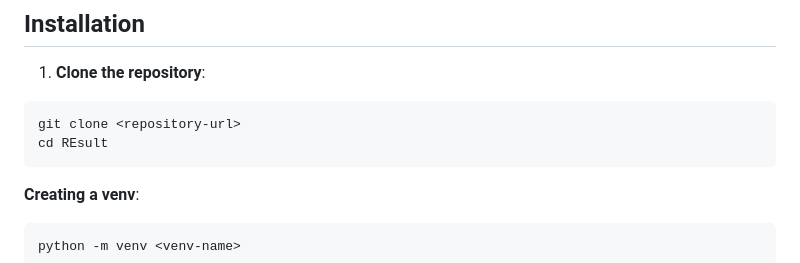
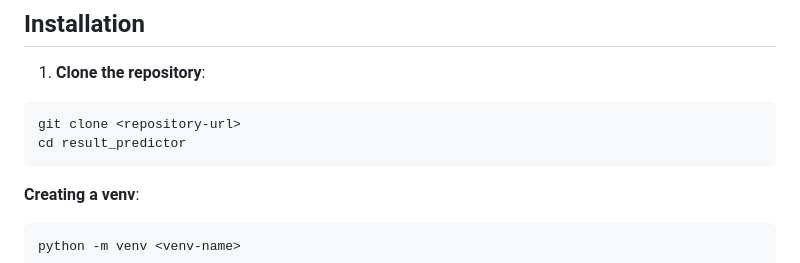
Before and after one commit to Mr-Kishore/result_predictor, a Markdown page: README.md, the part around the change. Drawn GitHub-style.

````diff
--- a/README.md
+++ b/README.md
@@ -26,7 +26,7 @@ An advanced machine learning system to predict student academic performance usin
 1. **Clone the repository**:
 ```bash
 git clone <repository-url>
-cd REsult
+cd result_predictor
 ```
 **Creating a venv**:
 ```bash
````
